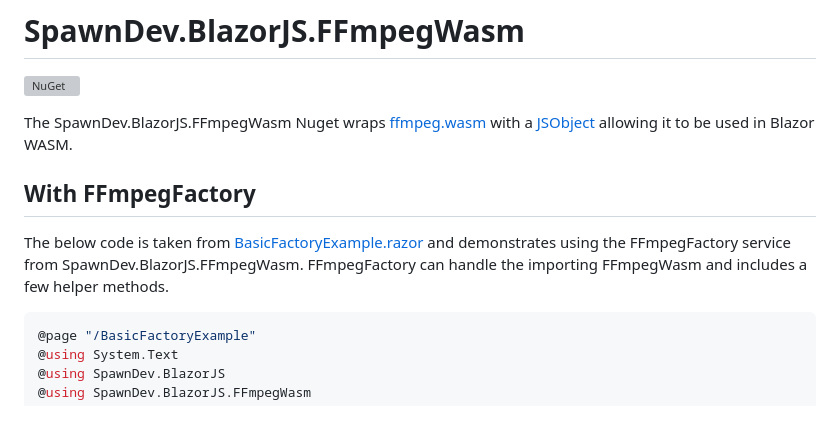
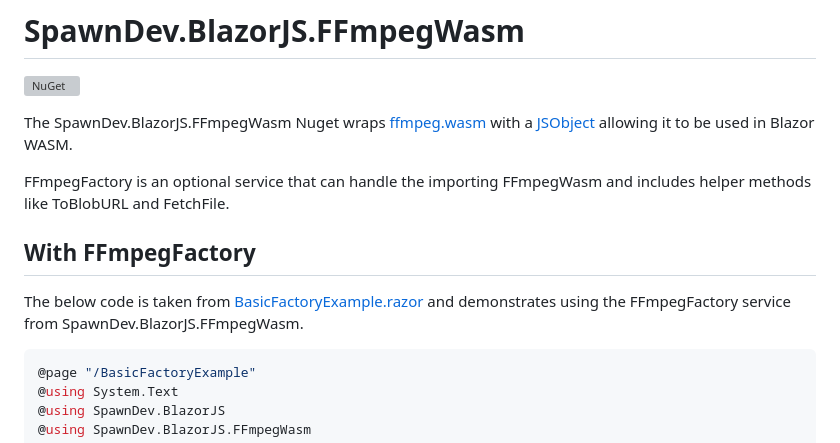
Before and after one commit to LostBeard/SpawnDev.BlazorJS.FFmpegWasm, a Markdown page: README.md, the part around the change. Rendered like a GitHub page; blank space fills up the shorter version; grey boxes are pictures that could not be loaded.

````diff
--- a/README.md
+++ b/README.md
@@ -3,8 +3,10 @@
 
 The SpawnDev.BlazorJS.FFmpegWasm Nuget wraps [ffmpeg.wasm](https://github.com/ffmpegwasm/ffmpeg.wasm) with a [JSObject](https://github.com/LostBeard/SpawnDev.BlazorJS#jsobject-base-class) allowing it to be used in Blazor WASM.
 
+FFmpegFactory is an optional service that can handle the importing FFmpegWasm and includes helper methods like ToBlobURL and FetchFile.
+
 ## With FFmpegFactory
-The below code is taken from [BasicFactoryExample.razor](https://github.com/LostBeard/SpawnDev.BlazorJS.FFmpegWasm/blob/main/SpawnDev.BlazorJS.FFmpegWasmDemo/Pages/BasicFactoryExample.razor) and demonstrates using the FFmpegFactory service from SpawnDev.BlazorJS.FFmpegWasm. FFmpegFactory can handle the importing FFmpegWasm and includes a few helper methods.
+The below code is taken from [BasicFactoryExample.razor](https://github.com/LostBeard/SpawnDev.BlazorJS.FFmpegWasm/blob/main/SpawnDev.BlazorJS.FFmpegWasmDemo/Pages/BasicFactoryExample.razor) and demonstrates using the FFmpegFactory service from SpawnDev.BlazorJS.FFmpegWasm.
 ```cs
 @page "/BasicFactoryExample"
 @using System.Text
````
